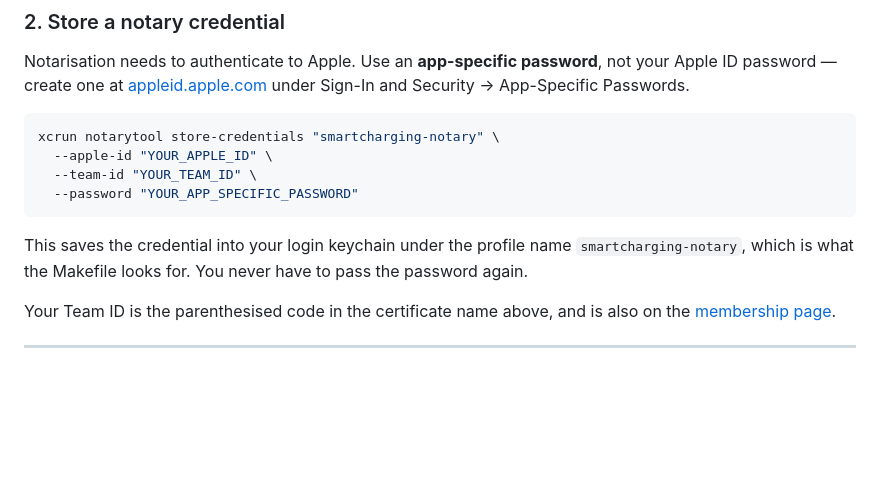
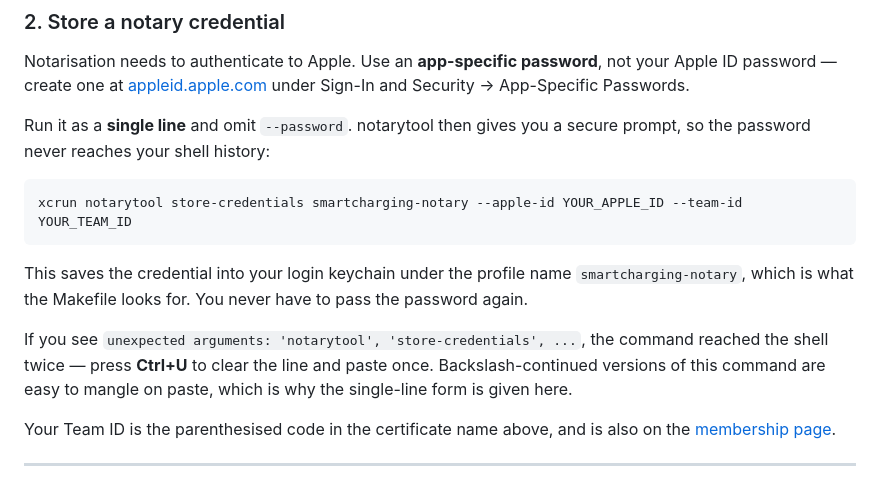
Before and after one commit to bluehawana/mac-smartcharging-monitor, a Markdown page: RELEASING.md, the part around the change. GitHub-like rendering; blank space fills up the shorter version.

Commit message:
Use notarytool's secure password prompt, and note the paste failure mode
Omitting --password makes notarytool prompt securely, so an app-specific
password never lands in shell history. Given as a single line rather than
backslash-continued, since the multi-line form is easy to mangle on paste —
a doubled paste surfaces as "unexpected arguments: 'notarytool',
'store-credentials', ...", which reads like a syntax error but is not one.

Co-Authored-By: Claude Opus 5 <noreply@anthropic.com>

````diff
--- a/RELEASING.md
+++ b/RELEASING.md
@@ -35,16 +35,21 @@ not your Apple ID password — create one at
 [appleid.apple.com](https://appleid.apple.com) under Sign-In and Security →
 App-Specific Passwords.
 
+Run it as a **single line** and omit `--password`. notarytool then gives you a
+secure prompt, so the password never reaches your shell history:
+
 ```bash
-xcrun notarytool store-credentials "smartcharging-notary" \
-  --apple-id "YOUR_APPLE_ID" \
-  --team-id "YOUR_TEAM_ID" \
-  --password "YOUR_APP_SPECIFIC_PASSWORD"
+xcrun notarytool store-credentials smartcharging-notary --apple-id YOUR_APPLE_ID --team-id YOUR_TEAM_ID
 ```
 
 This saves the credential into your login keychain under the profile name
 `smartcharging-notary`, which is what the Makefile looks for. You never have to
 pass the password again.
+
+If you see `unexpected arguments: 'notarytool', 'store-credentials', ...`, the
+command reached the shell twice — press **Ctrl+U** to clear the line and paste
+once. Backslash-continued versions of this command are easy to mangle on paste,
+which is why the single-line form is given here.
 
 Your Team ID is the parenthesised code in the certificate name above, and is
 also on the [membership page](https://developer.apple.com/account).
````
